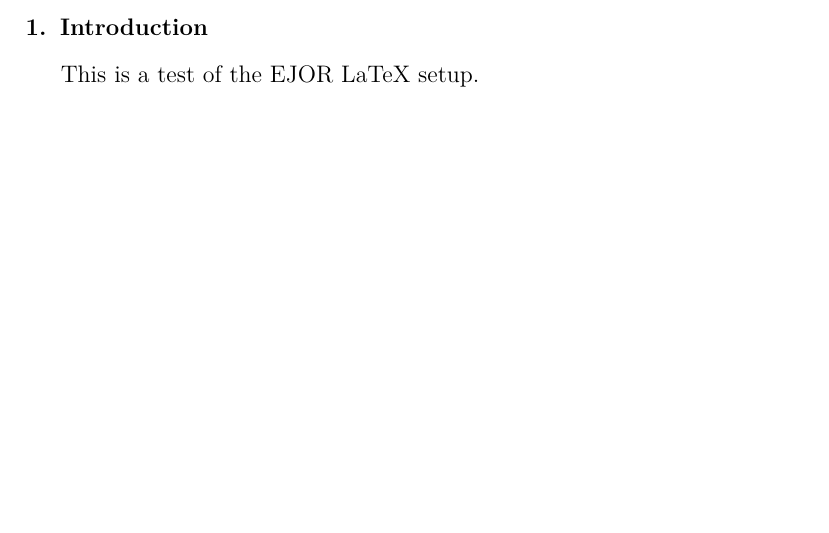
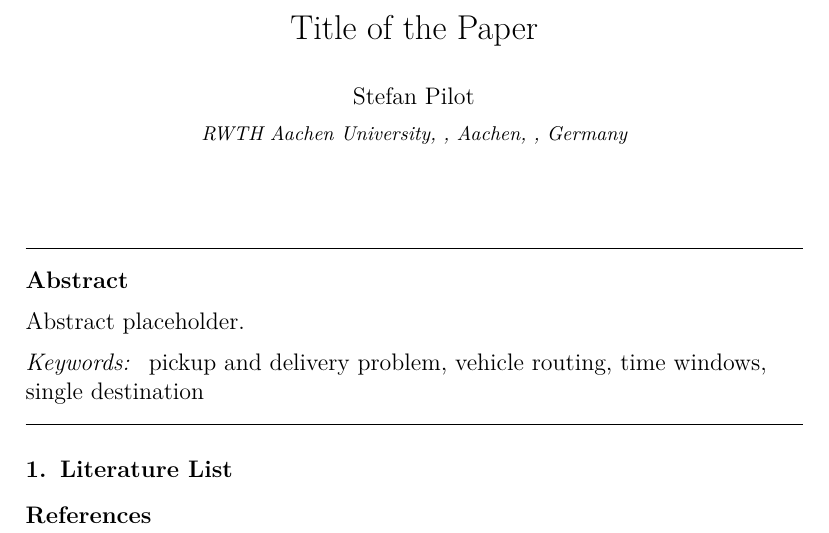
Before and after one commit to sjaakvdaalst/single_destination_pdptw, a LaTeX paper (main.tex): part of the page, cut at the place of the change, the shorter picture padded with empty space. Compiled offline with XeLaTeX.

Commit message:
Clean paper draft file

```diff
--- a/main.tex
+++ b/main.tex
@@ -2,8 +30,38 @@
 
 \begin{document}
 
-\section{Introduction}
+\begin{frontmatter}
 
-This is a test of the EJOR LaTeX setup.
+\title{Title of the Paper}
+
+\author{Stefan Pilot}
+\affiliation{
+    organization={RWTH Aachen University},
+    addressline={},
+    city={Aachen},
+    postcode={},
+    country={Germany}
+}
+
+\begin{abstract}
+Abstract placeholder.
+\end{abstract}
+
+\begin{keyword}
+pickup and delivery problem \sep
+vehicle routing \sep
+time windows \sep
+single destination
+\end{keyword}
+
+\end{frontmatter}
+
+
+\section{Literature List}
+
+
+
+\bibliographystyle{elsarticle-num}
+\bibliography{references}
 
 \end{document}
```
Also changed, not shown: main.tex (28 more changed lines).
